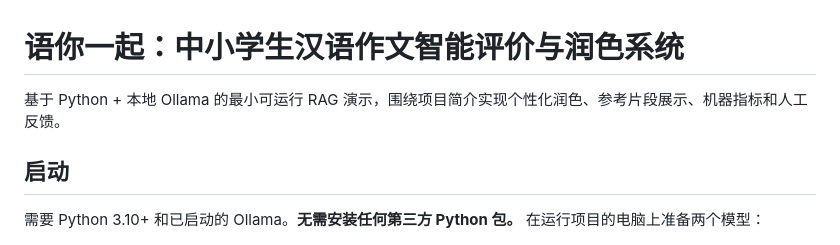
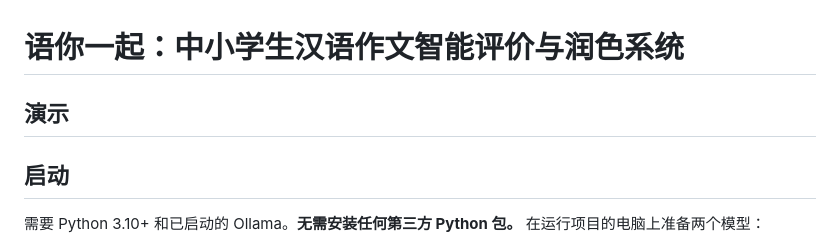
Before and after one commit to SYLVIACHUI/-RAG-composition_polish, a Markdown page: README.md, the part around the change. Drawn GitHub-style.

```diff
--- a/README.md
+++ b/README.md
@@ -1,6 +1,8 @@
 # 语你一起：中小学生汉语作文智能评价与润色系统
 
-基于 Python + 本地 Ollama 的最小可运行 RAG 演示，围绕项目简介实现个性化润色、参考片段展示、机器指标和人工反馈。
+## 演示
+
+
 
 ## 启动
 
```
